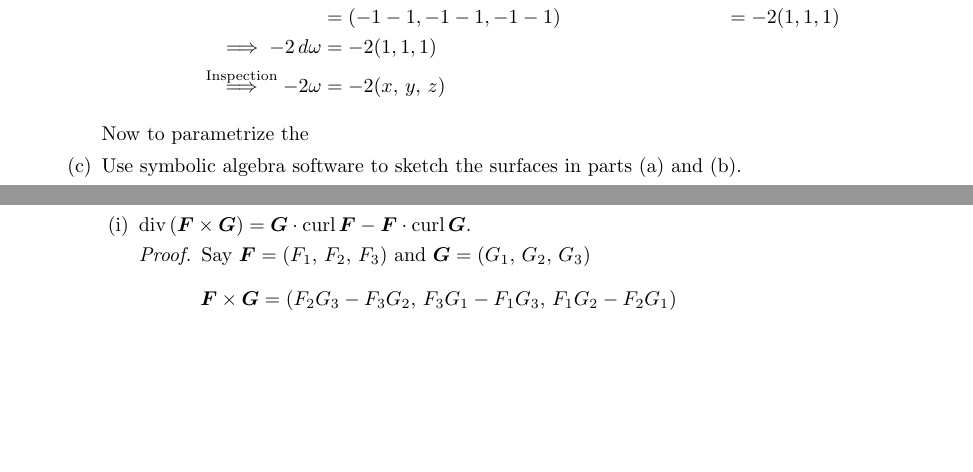
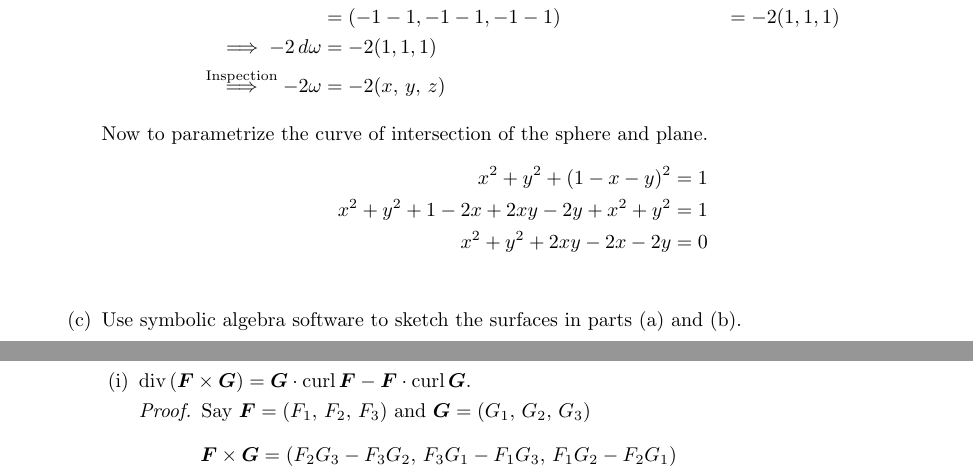
Before and after one commit to poonkeegan/school, a LaTeX document (matb42/a10.tex): two parts of pages 14 and 15 of 15, joined at a grey line, cut so that both start at the same text, the shorter picture padded with empty space. Compiled offline with pdfLaTeX.

Commit message:
Thu Mar 29 18:49:50 EDT 2018

```diff
--- a/matb42/a10.tex
+++ b/matb42/a10.tex
@@ -593,7 +593,13 @@ Apr 3rd 2018}
                 -2(x,\, y,\, z)
             \end{align*}
 
-            Now to parametrize the
+            Now to parametrize the curve of intersection of the sphere and
+            plane.
+            \begin{align*}
+                x^2 + y^2 + (1-x-y)^2 &= 1 \\
+                x^2 + y^2 + 1 - 2x + 2xy - 2y + x^2 + y^2 &= 1 \\
+                x^2 + y^2 + 2xy - 2x - 2y &= 0 \\
+            \end{align*}
         \item Use symbolic algebra software to sketch the surfaces
         in parts (a) and (b).
     \end{enumerate}
```
Also changed, not shown: matb42/a10.pdf.
